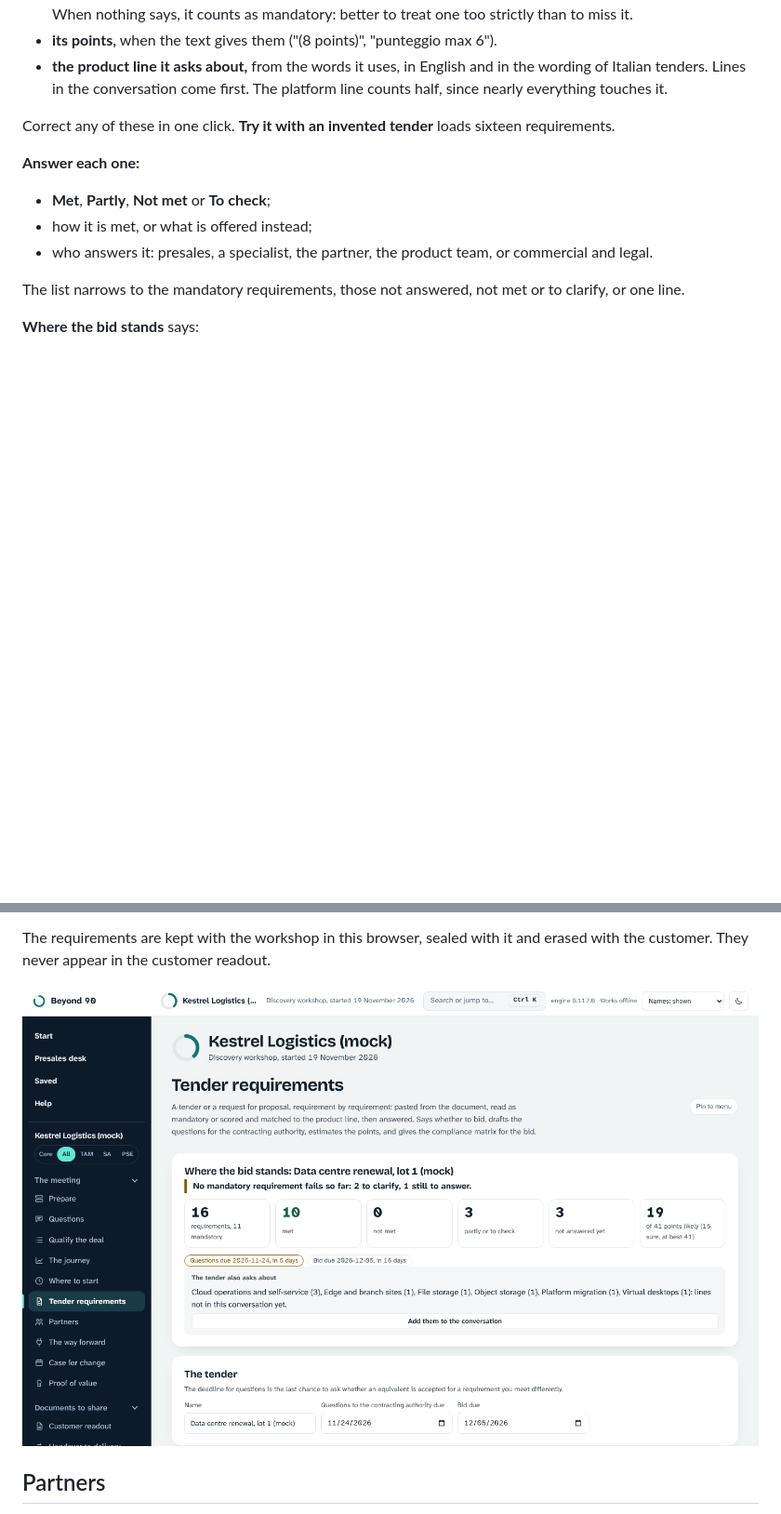
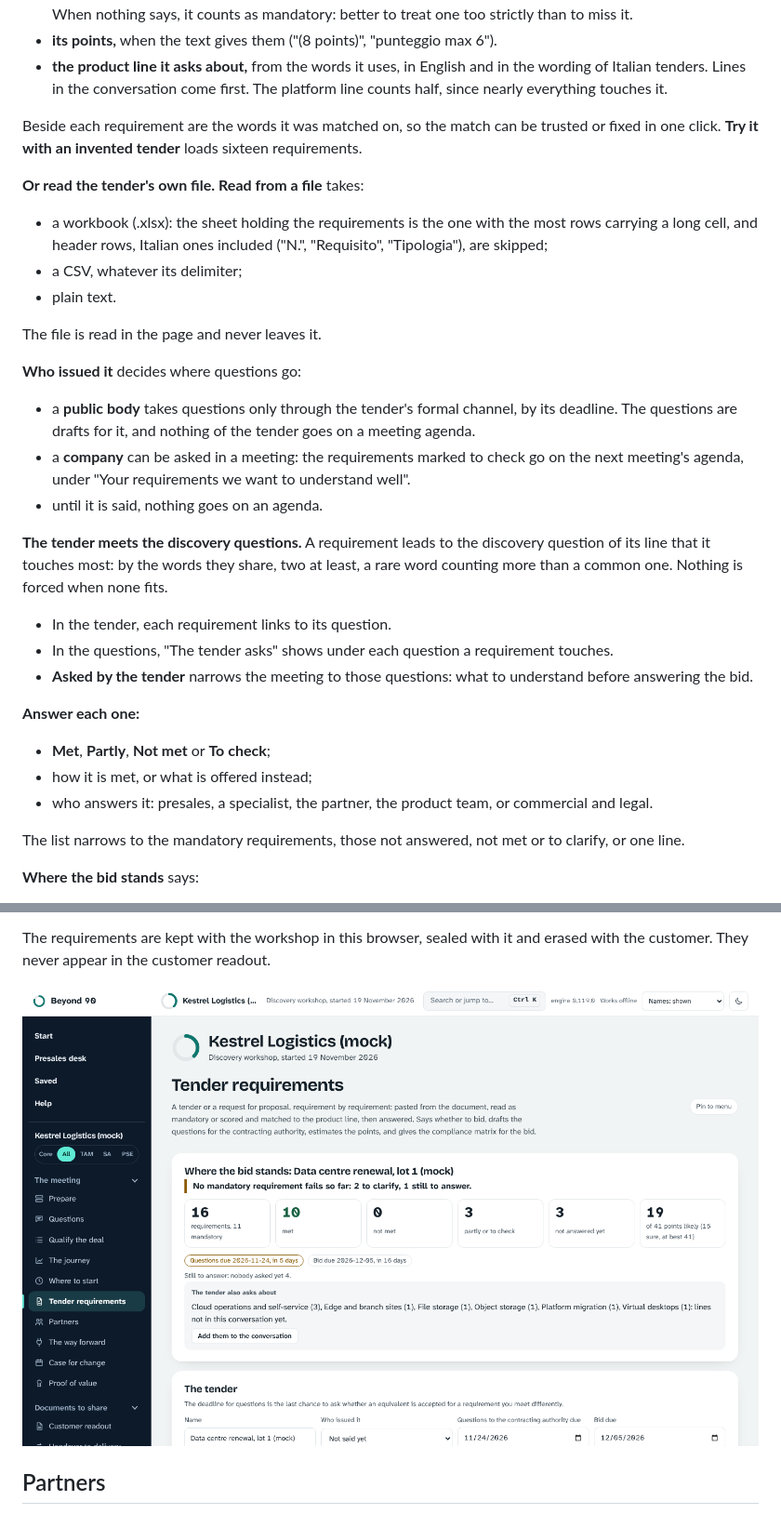
Before and after one commit to riccardomenegazzo/beyond-90, a Markdown page: docs/workshop.md, 2 parts joined by grey strips. Shown at 93% size. GitHub-like rendering; pictures changed too: docs/img/app-rfp.png; blank space fills up the shorter version.

```diff
--- a/docs/workshop.md
+++ b/docs/workshop.md
@@ -126,7 +126,24 @@ Each requirement is read and matched:
 - **its points,** when the text gives them ("(8 points)", "punteggio max 6").
 - **the product line it asks about,** from the words it uses, in English and in the wording of Italian tenders. Lines in the conversation come first. The platform line counts half, since nearly everything touches it.
 
-Correct any of these in one click. **Try it with an invented tender** loads sixteen requirements.
+Beside each requirement are the words it was matched on, so the match can be trusted or fixed in one click. **Try it with an invented tender** loads sixteen requirements.
+
+**Or read the tender's own file.** **Read from a file** takes:
+- a workbook (.xlsx): the sheet holding the requirements is the one with the most rows carrying a long cell, and header rows, Italian ones included ("N.", "Requisito", "Tipologia"), are skipped;
+- a CSV, whatever its delimiter;
+- plain text.
+
+The file is read in the page and never leaves it.
+
+**Who issued it** decides where questions go:
+- a **public body** takes questions only through the tender's formal channel, by its deadline. The questions are drafts for it, and nothing of the tender goes on a meeting agenda.
+- a **company** can be asked in a meeting: the requirements marked to check go on the next meeting's agenda, under "Your requirements we want to understand well".
+- until it is said, nothing goes on an agenda.
+
+**The tender meets the discovery questions.** A requirement leads to the discovery question of its line that it touches most: by the words they share, two at least, a rare word counting more than a common one. Nothing is forced when none fits.
+- In the tender, each requirement links to its question.
+- In the questions, "The tender asks" shows under each question a requirement touches.
+- **Asked by the tender** narrows the meeting to those questions: what to understand before answering the bid.
 
 **Answer each one:**
 - **Met**, **Partly**, **Not met** or **To check**;
```
Also changed, not shown: CHANGELOG.md (+18 -0 lines), SPEC.md (+1 -1 lines), 15 other files.
